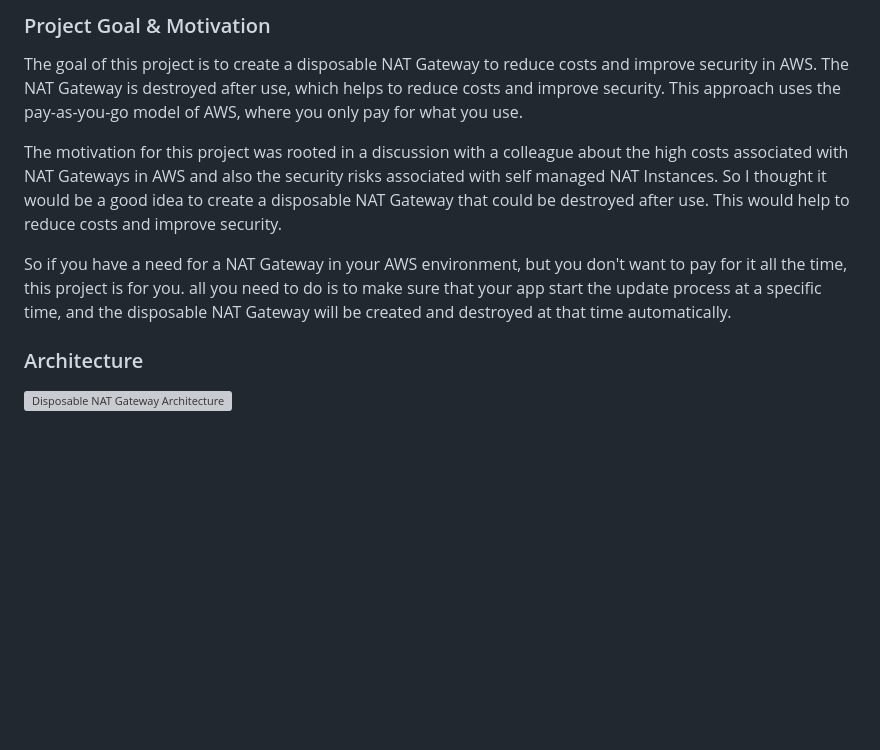
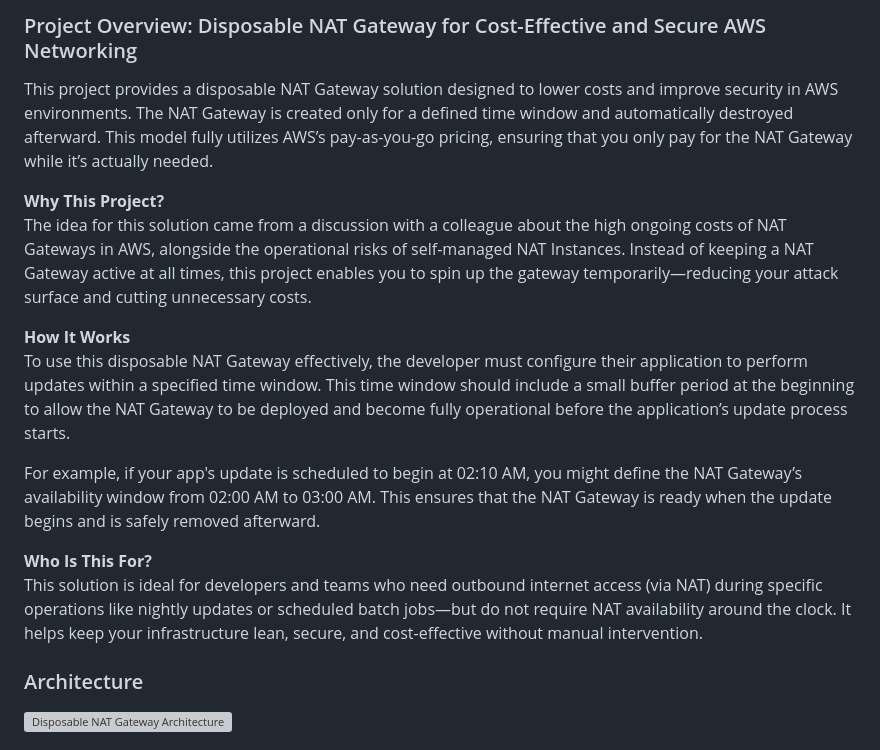
Before and after one commit to shahinam2/AWS-DevOps-Projects, a Markdown page: 06_Disposable_NAT_Gateway/README.md, the part around the change. Drawn GitHub-style; blank space fills up the shorter version; grey boxes are pictures that could not be loaded.

Commit message:
Fix: update project overview and motivation in README for clarity and detail

```diff
--- a/06_Disposable_NAT_Gateway/README.md
+++ b/06_Disposable_NAT_Gateway/README.md
@@ -1,10 +1,16 @@
-### Project Goal & Motivation
-The goal of this project is to create a disposable NAT Gateway to reduce costs and improve security in AWS. The NAT Gateway is destroyed after use, which helps to reduce costs and improve security.
-This approach uses the pay-as-you-go model of AWS, where you only pay for what you use.
+### Project Overview: Disposable NAT Gateway for Cost-Effective and Secure AWS Networking
+This project provides a disposable NAT Gateway solution designed to lower costs and improve security in AWS environments. The NAT Gateway is created only for a defined time window and automatically destroyed afterward. This model fully utilizes AWS’s pay-as-you-go pricing, ensuring that you only pay for the NAT Gateway while it’s actually needed.
 
-The motivation for this project was rooted in a discussion with a colleague about the high costs associated with NAT Gateways in AWS and also the security risks associated with self managed NAT Instances. So I thought it would be a good idea to create a disposable NAT Gateway that could be destroyed after use. This would help to reduce costs and improve security.
+**Why This Project?**
+The idea for this solution came from a discussion with a colleague about the high ongoing costs of NAT Gateways in AWS, alongside the operational risks of self-managed NAT Instances. Instead of keeping a NAT Gateway active at all times, this project enables you to spin up the gateway temporarily—reducing your attack surface and cutting unnecessary costs.
 
-So if you have a need for a NAT Gateway in your AWS environment, but you don't want to pay for it all the time, this project is for you. all you need to do is to make sure that your app start the update process at a specific time, and the disposable NAT Gateway will be created and destroyed at that time automatically.
+**How It Works**
+To use this disposable NAT Gateway effectively, the developer must configure their application to perform updates within a specified time window. This time window should include a small buffer period at the beginning to allow the NAT Gateway to be deployed and become fully operational before the application’s update process starts.
+
+For example, if your app's update is scheduled to begin at 02:10 AM, you might define the NAT Gateway’s availability window from 02:00 AM to 03:00 AM. This ensures that the NAT Gateway is ready when the update begins and is safely removed afterward.
+
+**Who Is This For?**
+This solution is ideal for developers and teams who need outbound internet access (via NAT) during specific operations like nightly updates or scheduled batch jobs—but do not require NAT availability around the clock. It helps keep your infrastructure lean, secure, and cost-effective without manual intervention.
 
 ### Architecture
 <img src="readme-files/Disposable-NAT-GW-Diagram.gif" alt="Disposable NAT Gateway Architecture" width="1000"/>
```
